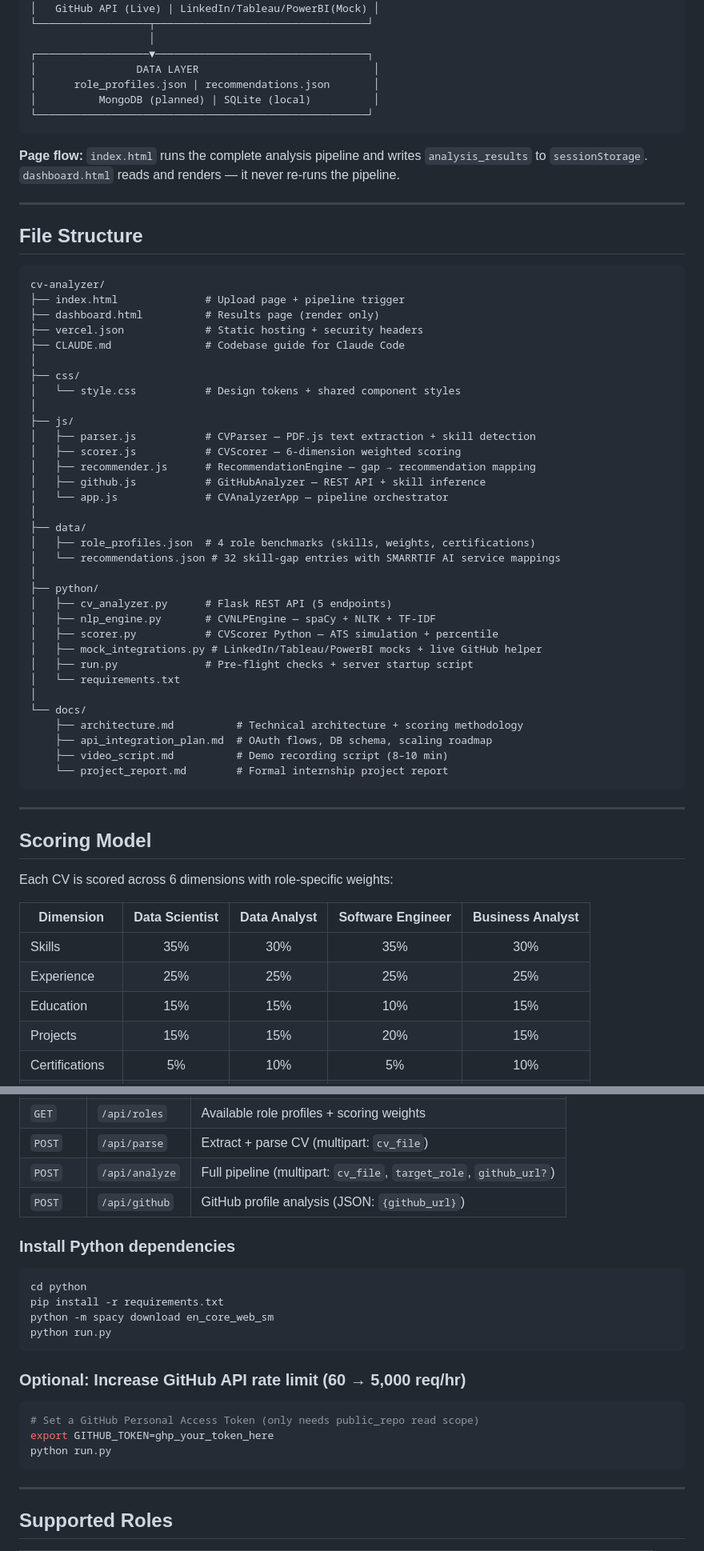
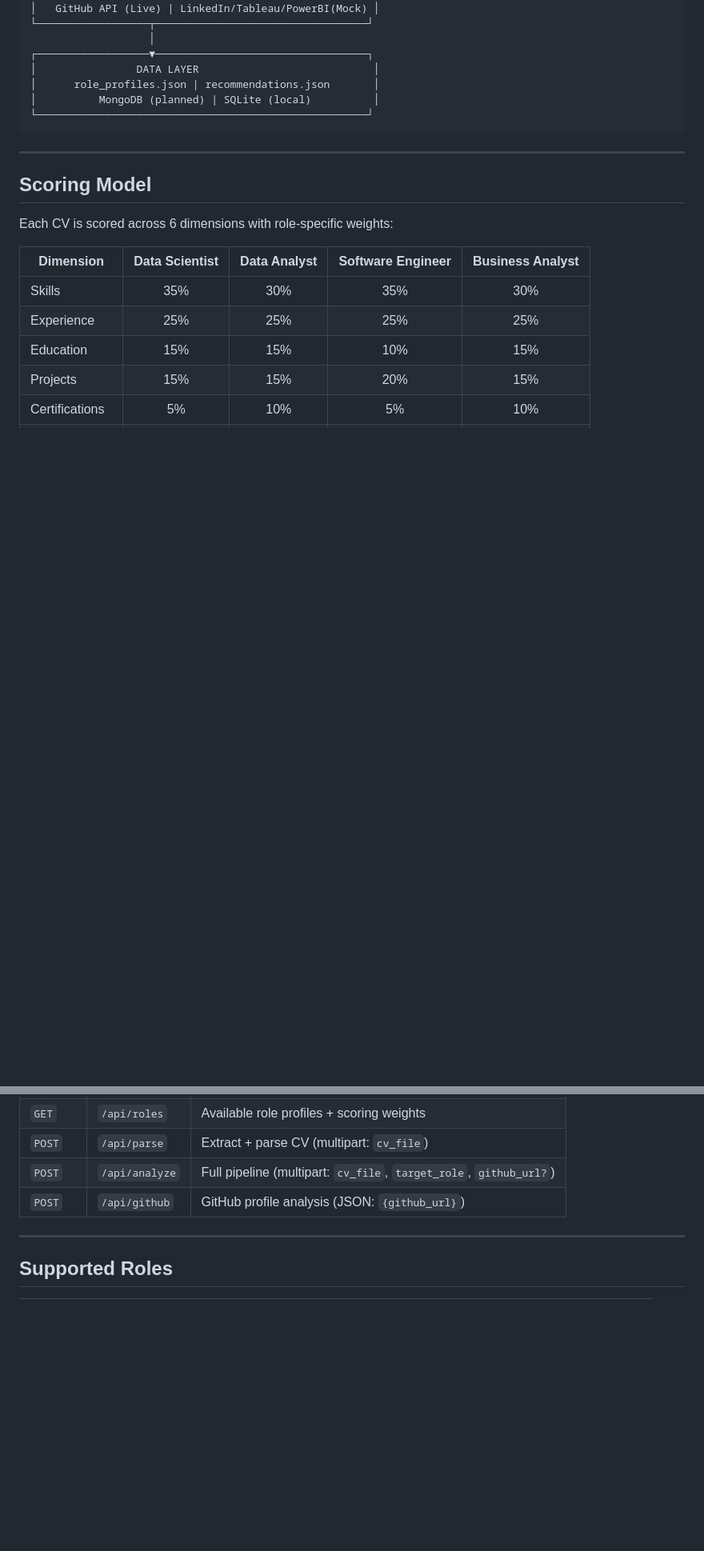
Before and after one commit to hardiksharma2005/cv-analyzer, a Markdown page: README.md, 2 parts joined by grey strips. Shown at 80% size. GitHub-like rendering; blank space fills up the shorter version.

Commit message:
Revise README with updates and removals

````diff
--- a/README.md
+++ b/README.md
@@ -82,51 +57,8 @@ npx vercel deploy
 └─────────────────────────────────────────────────────┘
 ```
 
-**Page flow:** `index.html` runs the complete analysis pipeline and writes
-`analysis_results` to `sessionStorage`.  `dashboard.html` reads and renders —
-it never re-runs the pipeline.
-
 ---
 
-## File Structure
-
-```
-cv-analyzer/
-├── index.html              # Upload page + pipeline trigger
-├── dashboard.html          # Results page (render only)
-├── vercel.json             # Static hosting + security headers
-├── CLAUDE.md               # Codebase guide for Claude Code
-│
-├── css/
-│   └── style.css           # Design tokens + shared component styles
-│
-├── js/
-│   ├── parser.js           # CVParser — PDF.js text extraction + skill detection
-│   ├── scorer.js           # CVScorer — 6-dimension weighted scoring
-│   ├── recommender.js      # RecommendationEngine — gap → recommendation mapping
-│   ├── github.js           # GitHubAnalyzer — REST API + skill inference
-│   └── app.js              # CVAnalyzerApp — pipeline orchestrator
-│
-├── data/
-│   ├── role_profiles.json  # 4 role benchmarks (skills, weights, certifications)
-│   └── recommendations.json # 32 skill-gap entries with SMARRTIF AI service mappings
-│
-├── python/
-│   ├── cv_analyzer.py      # Flask REST API (5 endpoints)
-│   ├── nlp_engine.py       # CVNLPEngine — spaCy + NLTK + TF-IDF
-│   ├── scorer.py           # CVScorer Python — ATS simulation + percentile
-│   ├── mock_integrations.py # LinkedIn/Tableau/PowerBI mocks + live GitHub helper
-│   ├── run.py              # Pre-flight checks + server startup script
-│   └── requirements.txt
-│
-└── docs/
-    ├── architecture.md          # Technical architecture + scoring methodology
-    ├── api_integration_plan.md  # OAuth flows, DB schema, scaling roadmap
-    ├── video_script.md          # Demo recording script (8–10 min)
-    └── project_report.md        # Formal internship project report
-```
-
----
 
 ## Scoring Model
 
@@ -157,22 +89,6 @@ The optional Python backend exposes 5 REST endpoints on `http://localhost:5000`:
 | `POST` | `/api/analyze` | Full pipeline (multipart: `cv_file`, `target_role`, `github_url?`) |
 | `POST` | `/api/github` | GitHub profile analysis (JSON: `{github_url}`) |
 
-### Install Python dependencies
-
-```bash
-cd python
-pip install -r requirements.txt
-python -m spacy download en_core_web_sm
-python run.py
-```
-
-### Optional: Increase GitHub API rate limit (60 → 5,000 req/hr)
-
-```bash
-# Set a GitHub Personal Access Token (only needs public_repo read scope)
-export GITHUB_TOKEN=ghp_your_token_here
-python run.py
-```
 
 ---
 
````
Also changed, not shown: other parts of README.md (+0 -60 lines).
